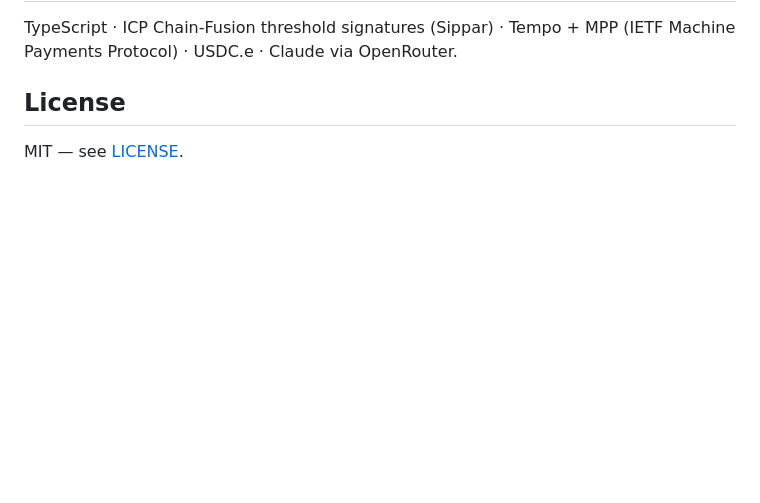
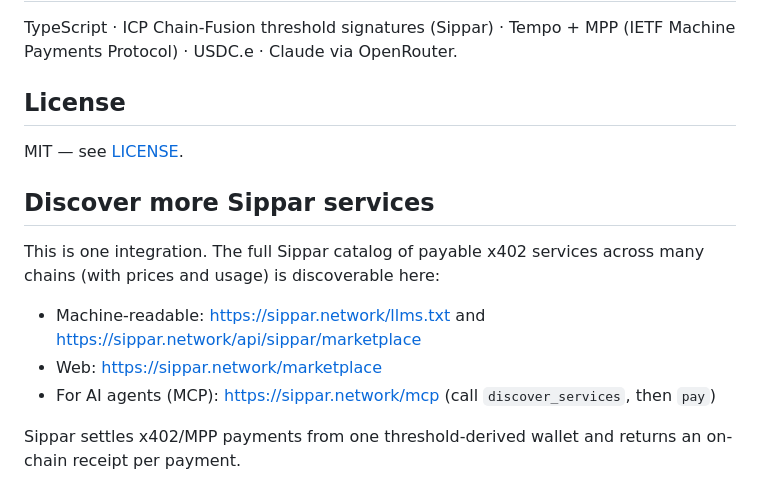
Before and after one commit to Nuru-AI/igigi-swarm, a Markdown page: README.md, the part around the change. Rendered like a GitHub page; blank space fills up the shorter version.

Commit message:
docs: link to the Sippar service catalog (llms.txt + marketplace)

```diff
--- a/README.md
+++ b/README.md
@@ -57,3 +57,13 @@ TypeScript · ICP Chain-Fusion threshold signatures (Sippar) · Tempo + MPP (IET
 ## License
 
 MIT — see [LICENSE](./LICENSE).
+
+## Discover more Sippar services
+
+This is one integration. The full Sippar catalog of payable x402 services across many chains (with prices and usage) is discoverable here:
+
+- Machine-readable: <https://sippar.network/llms.txt> and <https://sippar.network/api/sippar/marketplace>
+- Web: <https://sippar.network/marketplace>
+- For AI agents (MCP): <https://sippar.network/mcp> (call `discover_services`, then `pay`)
+
+Sippar settles x402/MPP payments from one threshold-derived wallet and returns an on-chain receipt per payment.
```
